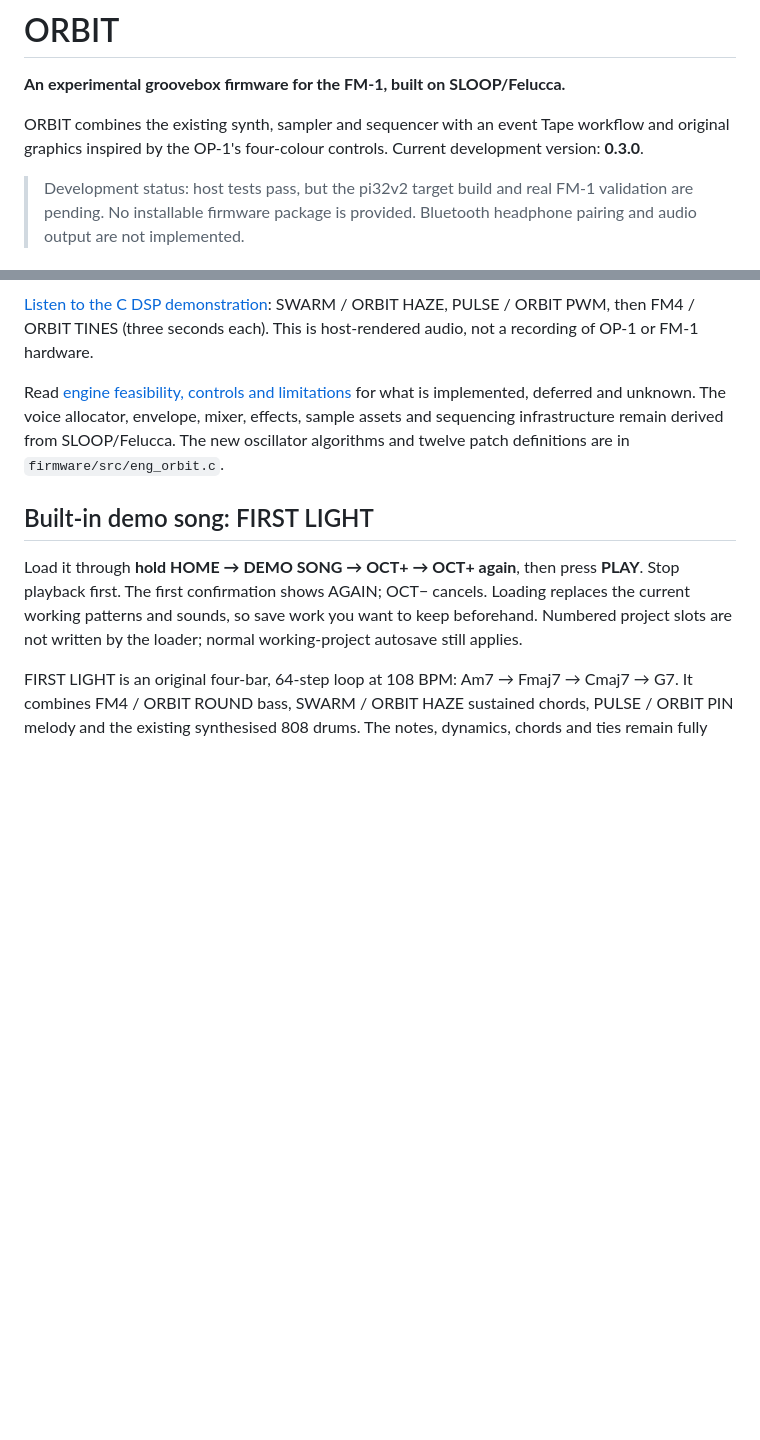
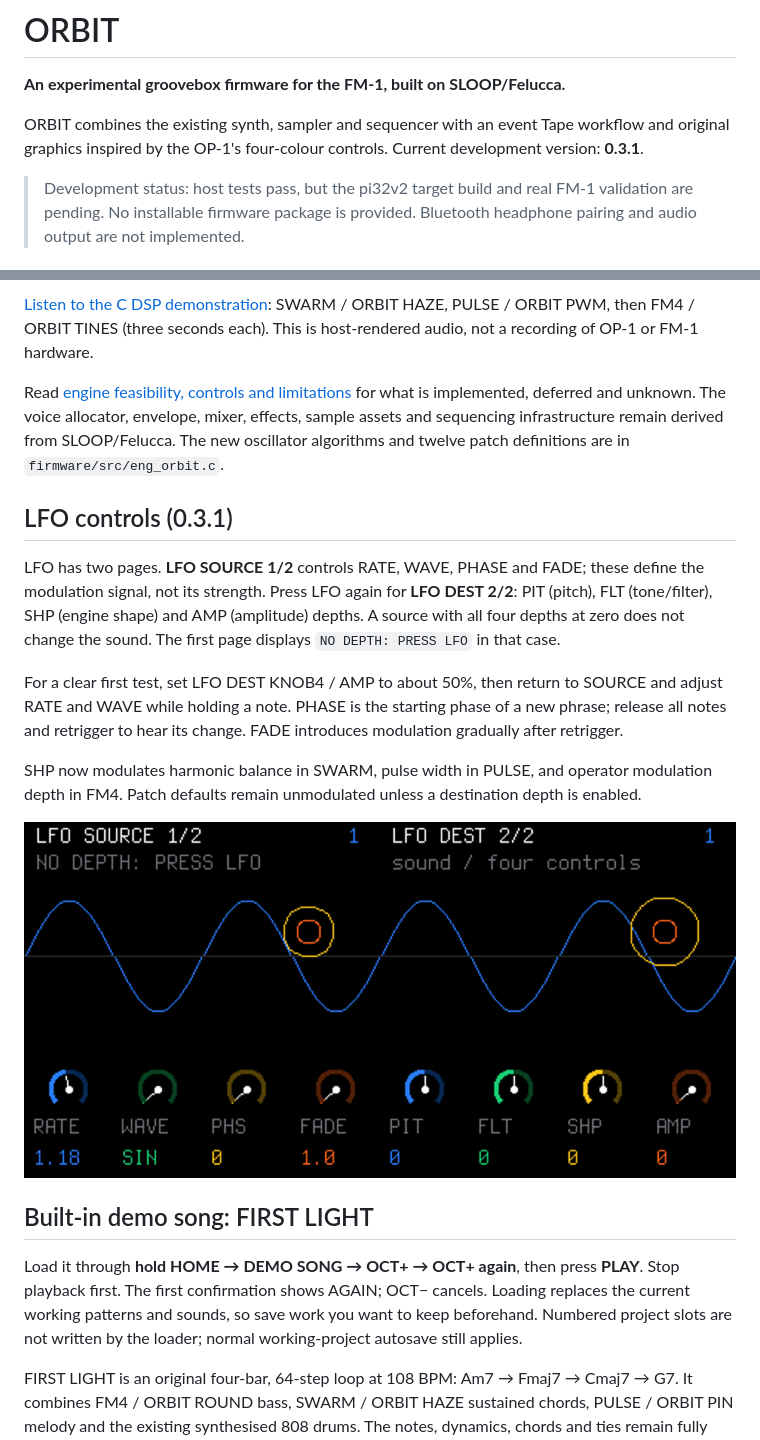
Before and after one commit to dspaudio/orbit, a Markdown page: README.md, 2 parts joined by grey strips. Drawn GitHub-style; pictures changed too: docs/orbit-lfo-0.3.1.png (added); blank space fills up the shorter version.

Commit message:
Connect LFO shape destinations and explain zero-depth source controls in ORBIT 0.3.1

```diff
--- a/README.md
+++ b/README.md
@@ -2,7 +2,7 @@
 
 **An experimental groovebox firmware for the FM-1, built on SLOOP/Felucca.**
 
-ORBIT combines the existing synth, sampler and sequencer with an event Tape workflow and original graphics inspired by the OP-1's four-colour controls. Current development version: **0.3.0**.
+ORBIT combines the existing synth, sampler and sequencer with an event Tape workflow and original graphics inspired by the OP-1's four-colour controls. Current development version: **0.3.1**.
 
 > Development status: host tests pass, but the pi32v2 target build and real FM-1 validation are pending. No installable firmware package is provided. Bluetooth headphone pairing and audio output are not implemented.
 
@@ -17,6 +17,16 @@ The first 12 PRESETS entries are new ORBIT sounds. New/empty projects start with
 [Listen to the C DSP demonstration](docs/audio/orbit-engines-0.3.mp3): SWARM / ORBIT HAZE, PULSE / ORBIT PWM, then FM4 / ORBIT TINES (three seconds each). This is host-rendered audio, not a recording of OP-1 or FM-1 hardware.
 
 Read [engine feasibility, controls and limitations](docs/OP1-ENGINES.md) for what is implemented, deferred and unknown. The voice allocator, envelope, mixer, effects, sample assets and sequencing infrastructure remain derived from SLOOP/Felucca. The new oscillator algorithms and twelve patch definitions are in `firmware/src/eng_orbit.c`.
+
+## LFO controls (0.3.1)
+
+LFO has two pages. **LFO SOURCE 1/2** controls RATE, WAVE, PHASE and FADE; these define the modulation signal, not its strength. Press LFO again for **LFO DEST 2/2**: PIT (pitch), FLT (tone/filter), SHP (engine shape) and AMP (amplitude) depths. A source with all four depths at zero does not change the sound. The first page displays `NO DEPTH: PRESS LFO` in that case.
+
+For a clear first test, set LFO DEST KNOB4 / AMP to about 50%, then return to SOURCE and adjust RATE and WAVE while holding a note. PHASE is the starting phase of a new phrase; release all notes and retrigger to hear its change. FADE introduces modulation gradually after retrigger.
+
+SHP now modulates harmonic balance in SWARM, pulse width in PULSE, and operator modulation depth in FM4. Patch defaults remain unmodulated unless a destination depth is enabled.
+
+![LFO source and destination pages](docs/orbit-lfo-0.3.1.png)
 
 ## Built-in demo song: FIRST LIGHT
 
```
Also changed, not shown: docs/OP1-ENGINES.md (+1 -1 lines), docs/VALIDATION.md (+7 -0 lines), 7 other files.
